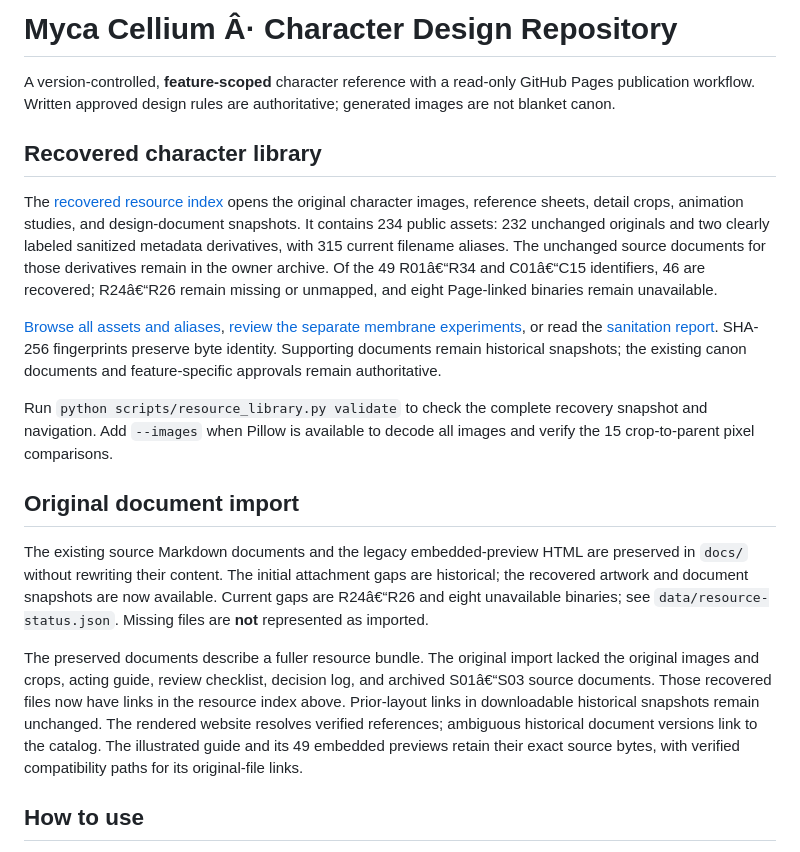
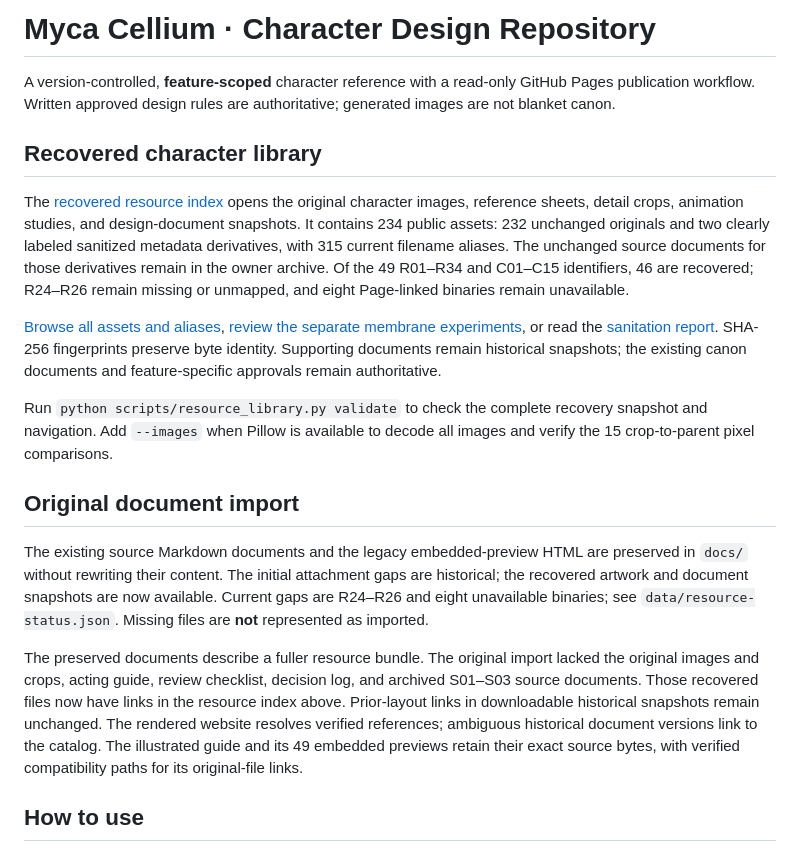
Before and after one commit to Tristand1506/Myca-Cellium, a Markdown page: README.md, the part around one of its changes. GitHub-like rendering.

Commit message:
fix: restore Unicode punctuation in project documentation

```diff
--- a/README.md
+++ b/README.md
@@ -1,10 +1,10 @@
-# Myca Cellium Â· Character Design Repository
+# Myca Cellium · Character Design Repository
 
 A version-controlled, **feature-scoped** character reference with a read-only GitHub Pages publication workflow. Written approved design rules are authoritative; generated images are not blanket canon.
 
 ## Recovered character library
 
-The [recovered resource index](resources/character-library/Index.md) opens the original character images, reference sheets, detail crops, animation studies, and design-document snapshots. It contains 234 public assets: 232 unchanged originals and two clearly labeled sanitized metadata derivatives, with 315 current filename aliases. The unchanged source documents for those derivatives remain in the owner archive. Of the 49 R01â€“R34 and C01â€“C15 identifiers, 46 are recovered; R24â€“R26 remain missing or unmapped, and eight Page-linked binaries remain unavailable.
+The [recovered resource index](resources/character-library/Index.md) opens the original character images, reference sheets, detail crops, animation studies, and design-document snapshots. It contains 234 public assets: 232 unchanged originals and two clearly labeled sanitized metadata derivatives, with 315 current filename aliases. The unchanged source documents for those derivatives remain in the owner archive. Of the 49 R01–R34 and C01–C15 identifiers, 46 are recovered; R24–R26 remain missing or unmapped, and eight Page-linked binaries remain unavailable.
 
 [Browse all assets and aliases](resources/character-library/Asset-Catalog.md), [review the separate membrane experiments](resources/character-library/Experiments.md), or read the [sanitation report](resources/character-library/Sanitation-Report.md). SHA-256 fingerprints preserve byte identity. Supporting documents remain historical snapshots; the existing canon documents and feature-specific approvals remain authoritative.
 
@@ -12,9 +12,9 @@ Run `python scripts/resource_library.py validate` to check the complete recovery
 
 ## Original document import
 
-The existing source Markdown documents and the legacy embedded-preview HTML are preserved in `docs/` without rewriting their content. The initial attachment gaps are historical; the recovered artwork and document snapshots are now available. Current gaps are R24â€“R26 and eight unavailable binaries; see `data/resource-status.json`. Missing files are **not** represented as imported.
+The existing source Markdown documents and the legacy embedded-preview HTML are preserved in `docs/` without rewriting their content. The initial attachment gaps are historical; the recovered artwork and document snapshots are now available. Current gaps are R24–R26 and eight unavailable binaries; see `data/resource-status.json`. Missing files are **not** represented as imported.
 
-The preserved documents describe a fuller resource bundle. The original import lacked the original images and crops, acting guide, review checklist, decision log, and archived S01â€“S03 source documents. Those recovered files now have links in the resource index above. Prior-layout links in downloadable historical snapshots remain unchanged. The rendered website resolves verified references; ambiguous historical document versions link to the catalog. The illustrated guide and its 49 embedded previews retain their exact source bytes, with verified compatibility paths for its original-file links.
+The preserved documents describe a fuller resource bundle. The original import lacked the original images and crops, acting guide, review checklist, decision log, and archived S01–S03 source documents. Those recovered files now have links in the resource index above. Prior-layout links in downloadable historical snapshots remain unchanged. The rendered website resolves verified references; ambiguous historical document versions link to the catalog. The illustrated guide and its 49 embedded previews retain their exact source bytes, with verified compatibility paths for its original-file links.
 
 ## How to use
 
```
Also changed, not shown: other parts of README.md (+1 -1 lines), REVIEW_DESK.md (+1 -1 lines).
